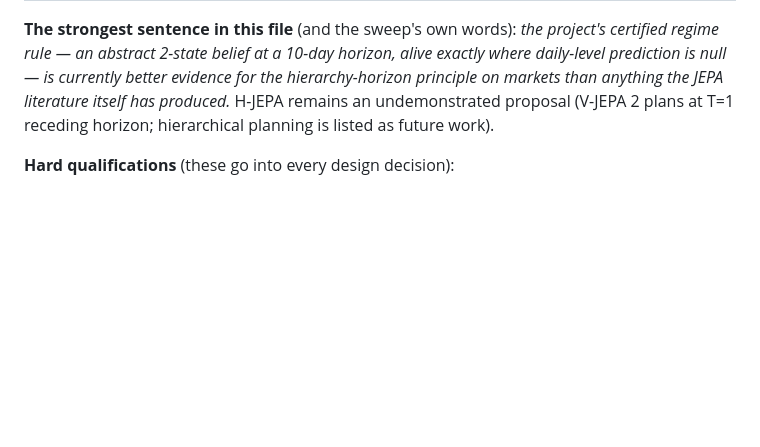
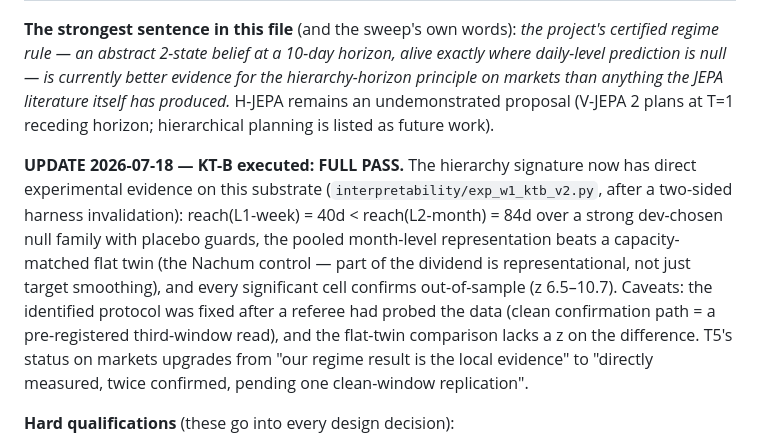
Before and after one commit to Sqaard/CrystalRL, a Markdown page: business/CRYSTAL_WORLD_THEORY.md, the part around the change. Drawn GitHub-style; blank space fills up the shorter version.

Commit message:
CRYSTAL-WORLD: KT-B FULL PASS (hierarchy signature measured) - theory + methodology updated
Co-Authored-By: Claude Fable 5 <noreply@anthropic.com>

```diff
--- a/business/CRYSTAL_WORLD_THEORY.md
+++ b/business/CRYSTAL_WORLD_THEORY.md
@@ -157,6 +157,17 @@ prediction is null — is currently better evidence for the hierarchy-horizon pr
 than anything the JEPA literature itself has produced.* H-JEPA remains an undemonstrated proposal
 (V-JEPA 2 plans at T=1 receding horizon; hierarchical planning is listed as future work).
 
+**UPDATE 2026-07-18 — KT-B executed: FULL PASS.** The hierarchy signature now has direct
+experimental evidence on this substrate (`interpretability/exp_w1_ktb_v2.py`, after a two-sided
+harness invalidation): reach(L1-week) = 40d < reach(L2-month) = 84d over a strong dev-chosen null
+family with placebo guards, the pooled month-level representation beats a capacity-matched flat
+twin (the Nachum control — part of the dividend is representational, not just target smoothing),
+and every significant cell confirms out-of-sample (z 6.5–10.7). Caveats: the identified protocol
+was fixed after a referee had probed the data (clean confirmation path = a pre-registered
+third-window read), and the flat-twin comparison lacks a z on the difference. T5's status on
+markets upgrades from "our regime result is the local evidence" to "directly measured, twice
+confirmed, pending one clean-window replication".
+
 **Hard qualifications** (these go into every design decision):
 1. **Lorenz 1969 / Palmer et al. 2014 — the real butterfly effect**: with a shallow enough
    cross-scale energy spectrum, fine-scale errors cascade *upscale* and impose a finite
```
Also changed, not shown: business/CRYSTAL_WORLD_METHODOLOGY.md (+8 -4 lines).
